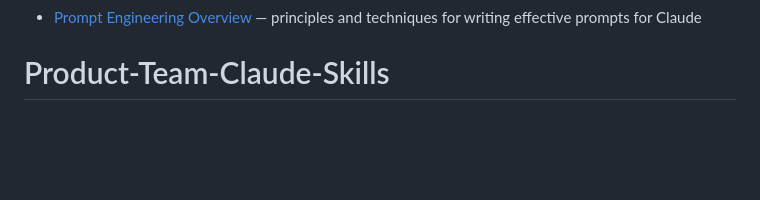
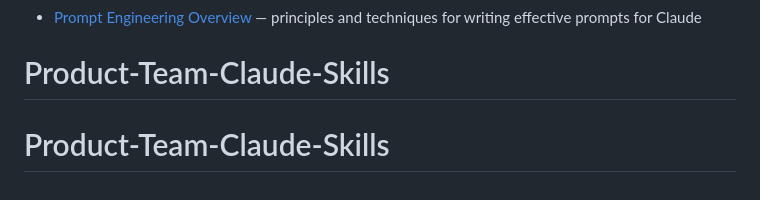
Before and after one commit to imamirezaei/Product-Team-Claude-Skills, a Markdown page: README.md, the part around the change. Rendered like a GitHub page; blank space fills up the shorter version.

```diff
--- a/README.md
+++ b/README.md
@@ -403,3 +403,4 @@ Generates a complete, prioritized test plan. Reads the change context from the r
 
 - [Prompt Engineering Overview](https://docs.claude.com/en/docs/build-with-claude/prompt-engineering/overview) — principles and techniques for writing effective prompts for Claude
 # Product-Team-Claude-Skills
+# Product-Team-Claude-Skills
```
